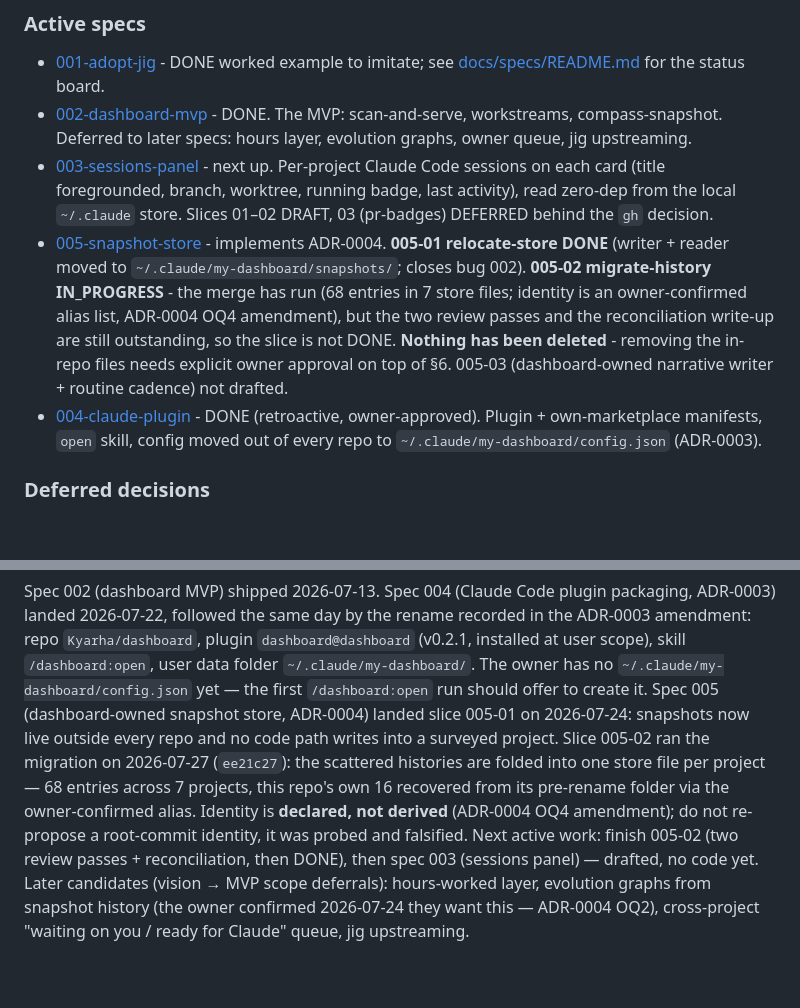
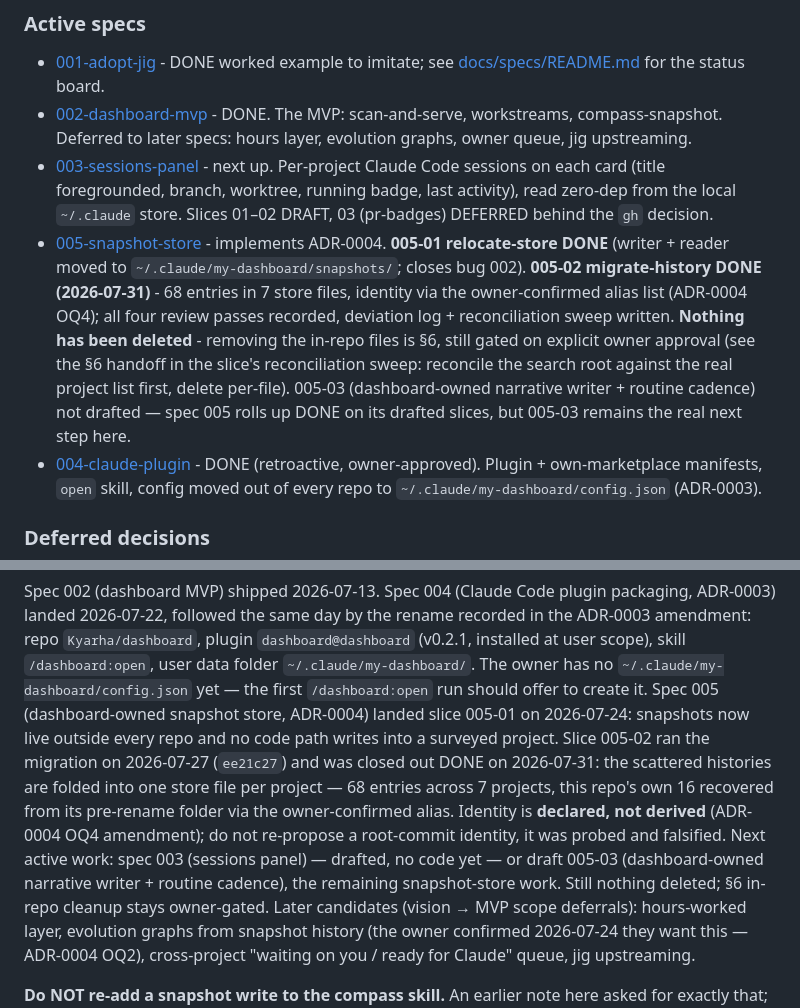
Before and after one commit to PinkException/dashboard, a Markdown page: CLAUDE.md, 2 parts joined by grey strips. Drawn GitHub-style; blank space fills up the shorter version.

Commit message:
docs(primer): 005-02 history migration closed out DONE (2026-07-31)
Co-Authored-By: Claude Opus 4.8 <noreply@anthropic.com>

```diff
--- a/CLAUDE.md
+++ b/CLAUDE.md
@@ -24,7 +24,7 @@ Always-loaded primer, kept lean per jig's context-cost discipline. This is an **
 - [001-adopt-jig](docs/specs/001-adopt-jig/spec.md) - DONE worked example to imitate; see [docs/specs/README.md](docs/specs/README.md) for the status board.
 - [002-dashboard-mvp](docs/specs/002-dashboard-mvp/spec.md) - DONE. The MVP: scan-and-serve, workstreams, compass-snapshot. Deferred to later specs: hours layer, evolution graphs, owner queue, jig upstreaming.
 - [003-sessions-panel](docs/specs/003-sessions-panel/spec.md) - next up. Per-project Claude Code sessions on each card (title foregrounded, branch, worktree, running badge, last activity), read zero-dep from the local `~/.claude` store. Slices 01–02 DRAFT, 03 (pr-badges) DEFERRED behind the `gh` decision.
-- [005-snapshot-store](docs/specs/005-snapshot-store/spec.md) - implements ADR-0004. **005-01 relocate-store DONE** (writer + reader moved to `~/.claude/my-dashboard/snapshots/`; closes bug 002). **005-02 migrate-history IN_PROGRESS** - the merge has run (68 entries in 7 store files; identity is an owner-confirmed alias list, ADR-0004 OQ4 amendment), but the two review passes and the reconciliation write-up are still outstanding, so the slice is not DONE. **Nothing has been deleted** - removing the in-repo files needs explicit owner approval on top of §6. 005-03 (dashboard-owned narrative writer + routine cadence) not drafted.
+- [005-snapshot-store](docs/specs/005-snapshot-store/spec.md) - implements ADR-0004. **005-01 relocate-store DONE** (writer + reader moved to `~/.claude/my-dashboard/snapshots/`; closes bug 002). **005-02 migrate-history DONE (2026-07-31)** - 68 entries in 7 store files, identity via the owner-confirmed alias list (ADR-0004 OQ4); all four review passes recorded, deviation log + reconciliation sweep written. **Nothing has been deleted** - removing the in-repo files is §6, still gated on explicit owner approval (see the §6 handoff in the slice's reconciliation sweep: reconcile the search root against the real project list first, delete per-file). 005-03 (dashboard-owned narrative writer + routine cadence) not drafted — spec 005 rolls up DONE on its drafted slices, but 005-03 remains the real next step here.
 - [004-claude-plugin](docs/specs/004-claude-plugin/spec.md) - DONE (retroactive, owner-approved). Plugin + own-marketplace manifests, `open` skill, config moved out of every repo to `~/.claude/my-dashboard/config.json` (ADR-0003).
 
 ### Deferred decisions
@@ -58,13 +58,15 @@ has no `~/.claude/my-dashboard/config.json` yet — the first `/dashboard:open`
 run should offer to create it. Spec 005 (dashboard-owned snapshot store,
 ADR-0004) landed slice 005-01 on 2026-07-24: snapshots now live outside every
 repo and no code path writes into a surveyed project. Slice 005-02 ran the
-migration on 2026-07-27 (`ee21c27`): the scattered histories are folded into
-one store file per project — 68 entries across 7 projects, this repo's own 16
-recovered from its pre-rename folder via the owner-confirmed alias. Identity is
-**declared, not derived** (ADR-0004 OQ4 amendment); do not re-propose a
-root-commit identity, it was probed and falsified. Next active work: finish
-005-02 (two review passes + reconciliation, then DONE), then spec 003 (sessions
-panel) — drafted, no code yet.
+migration on 2026-07-27 (`ee21c27`) and was closed out DONE on 2026-07-31: the
+scattered histories are folded into one store file per project — 68 entries
+across 7 projects, this repo's own 16 recovered from its pre-rename folder via
+the owner-confirmed alias. Identity is **declared, not derived** (ADR-0004 OQ4
+amendment); do not re-propose a root-commit identity, it was probed and
+falsified. Next active work: spec 003 (sessions panel) — drafted, no code yet —
+or draft 005-03 (dashboard-owned narrative writer + routine cadence), the
+remaining snapshot-store work. Still nothing deleted; §6 in-repo cleanup stays
+owner-gated.
 Later candidates (vision → MVP scope deferrals): hours-worked layer,
 evolution graphs from snapshot history (the owner confirmed 2026-07-24 they
 want this — ADR-0004 OQ2), cross-project "waiting on you / ready for Claude"
```
